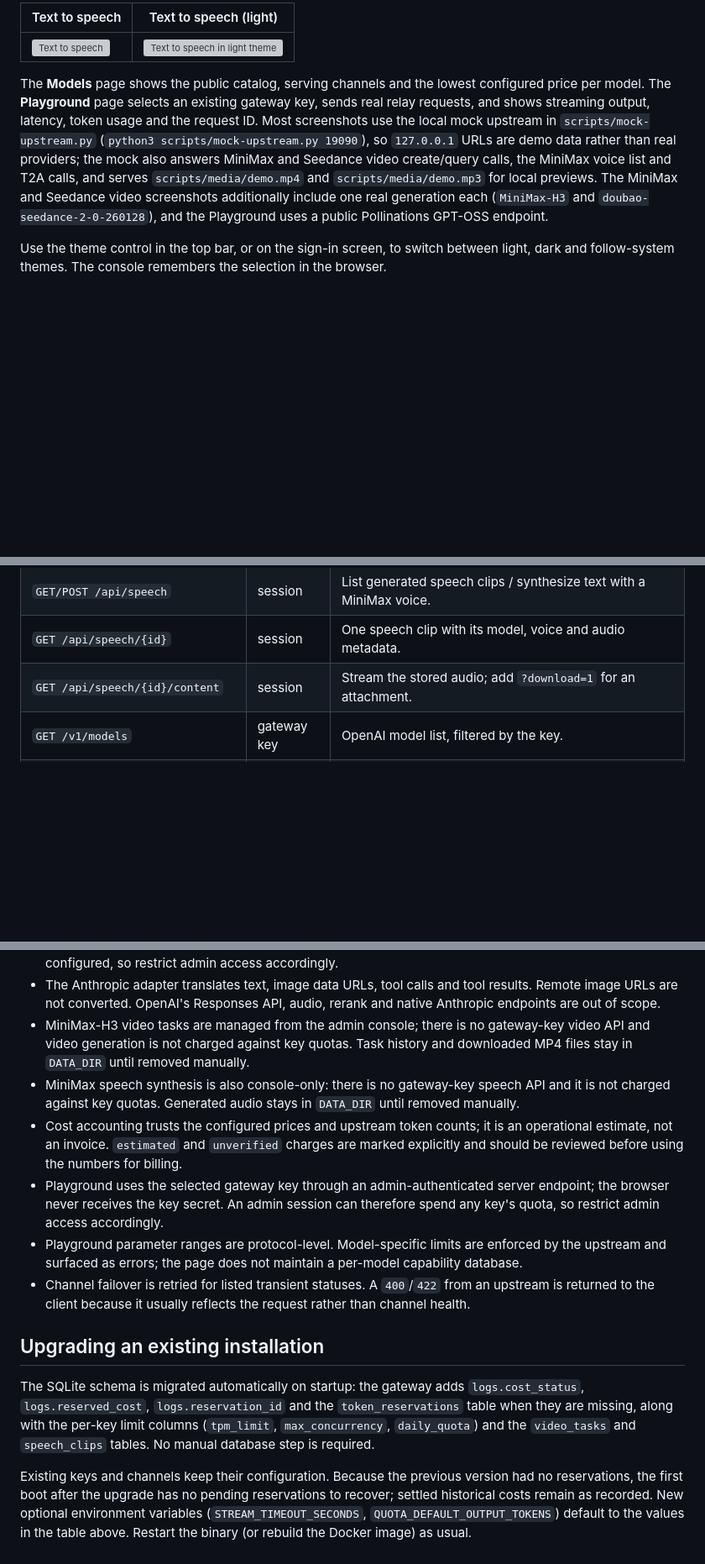
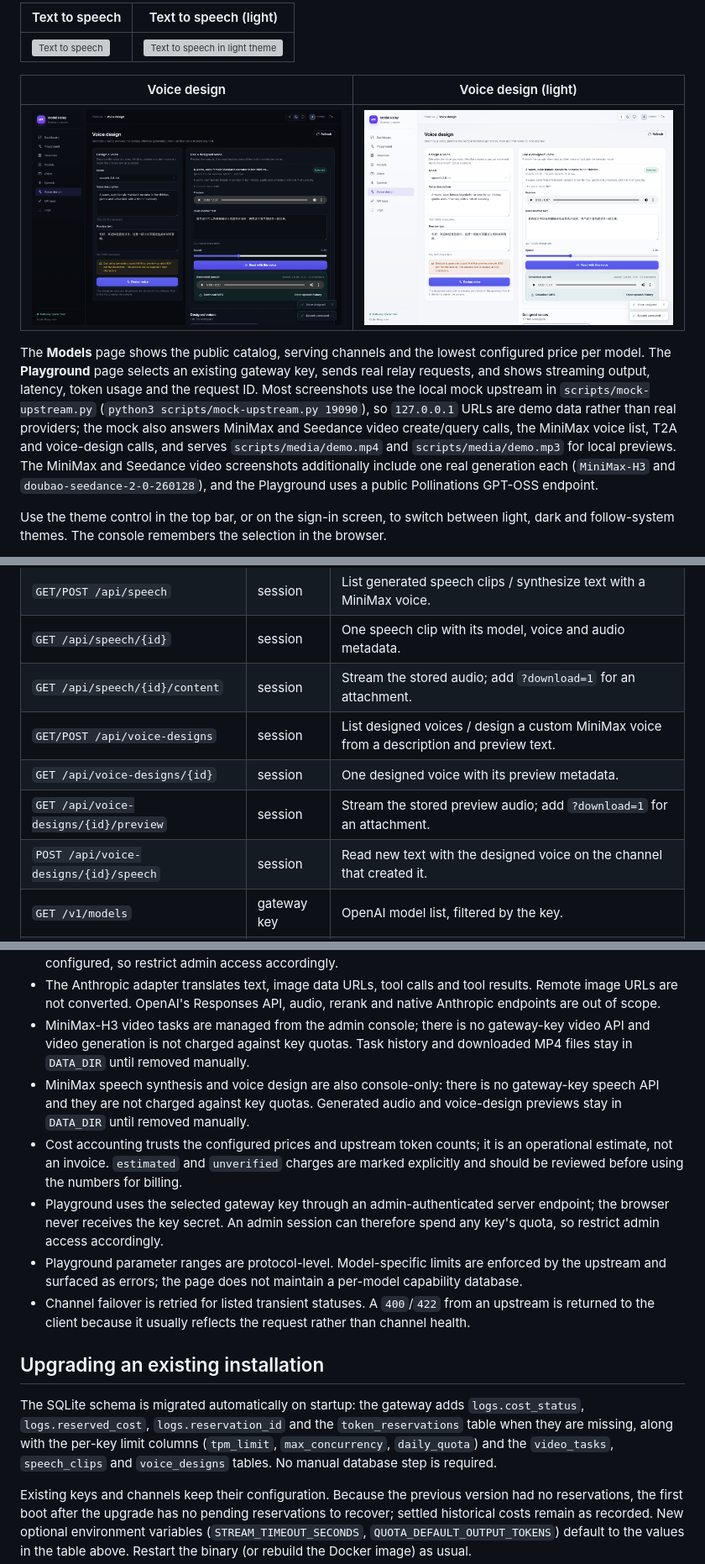
Before and after one commit to big91987/model-relay-by-dshsa, a Markdown page: README.md, 3 parts joined by grey strips. Shown at 84% size. Drawn GitHub-style; pictures changed too: docs/screenshots/voice-design-after.png (added), docs/screenshots/voice-design-light.png (added); blank space fills up the shorter version; grey boxes are pictures that could not be loaded.

```diff
--- a/README.md
+++ b/README.md
@@ -179,7 +186,11 @@ Changing `SECRET_KEY` invalidates admin sessions and makes existing channel keys
 | --- | --- |
 | ![Text to speech](docs/screenshots/speech-after.png) | ![Text to speech in light theme](docs/screenshots/speech-light.png) |
 
-The **Models** page shows the public catalog, serving channels and the lowest configured price per model. The **Playground** page selects an existing gateway key, sends real relay requests, and shows streaming output, latency, token usage and the request ID. Most screenshots use the local mock upstream in `scripts/mock-upstream.py` (`python3 scripts/mock-upstream.py 19090`), so `127.0.0.1` URLs are demo data rather than real providers; the mock also answers MiniMax and Seedance video create/query calls, the MiniMax voice list and T2A calls, and serves `scripts/media/demo.mp4` and `scripts/media/demo.mp3` for local previews. The MiniMax and Seedance video screenshots additionally include one real generation each (`MiniMax-H3` and `doubao-seedance-2-0-260128`), and the Playground uses a public Pollinations GPT-OSS endpoint.
+| Voice design | Voice design (light) |
+| --- | --- |
+| ![Voice design](docs/screenshots/voice-design-after.png) | ![Voice design in light theme](docs/screenshots/voice-design-light.png) |
+
+The **Models** page shows the public catalog, serving channels and the lowest configured price per model. The **Playground** page selects an existing gateway key, sends real relay requests, and shows streaming output, latency, token usage and the request ID. Most screenshots use the local mock upstream in `scripts/mock-upstream.py` (`python3 scripts/mock-upstream.py 19090`), so `127.0.0.1` URLs are demo data rather than real providers; the mock also answers MiniMax and Seedance video create/query calls, the MiniMax voice list, T2A and voice-design calls, and serves `scripts/media/demo.mp4` and `scripts/media/demo.mp3` for local previews. The MiniMax and Seedance video screenshots additionally include one real generation each (`MiniMax-H3` and `doubao-seedance-2-0-260128`), and the Playground uses a public Pollinations GPT-OSS endpoint.
 
 Use the theme control in the top bar, or on the sign-in screen, to switch between light, dark and follow-system themes. The console remembers the selection in the browser.
 
@@ -293,6 +304,10 @@ Admin endpoints use the `mr_session` HttpOnly cookie created by `POST /api/auth/
 | `GET/POST /api/speech` | session | List generated speech clips / synthesize text with a MiniMax voice. |
 | `GET /api/speech/{id}` | session | One speech clip with its model, voice and audio metadata. |
 | `GET /api/speech/{id}/content` | session | Stream the stored audio; add `?download=1` for an attachment. |
+| `GET/POST /api/voice-designs` | session | List designed voices / design a custom MiniMax voice from a description and preview text. |
+| `GET /api/voice-designs/{id}` | session | One designed voice with its preview metadata. |
+| `GET /api/voice-designs/{id}/preview` | session | Stream the stored preview audio; add `?download=1` for an attachment. |
+| `POST /api/voice-designs/{id}/speech` | session | Read new text with the designed voice on the channel that created it. |
 | `GET /v1/models` | gateway key | OpenAI model list, filtered by the key. |
 | `POST /v1/chat/completions` | gateway key | OpenAI-compatible chat completions, streaming supported. |
 | `POST /v1/embeddings` | gateway key | Embeddings passthrough for OpenAI-compatible channels. |
@@ -336,7 +351,7 @@ docs/screenshots/      console screenshots used in this README
 - Upstream channel URLs are configured by an authenticated admin. The gateway will fetch whatever URL is configured, so restrict admin access accordingly.
 - The Anthropic adapter translates text, image data URLs, tool calls and tool results. Remote image URLs are not converted. OpenAI's Responses API, audio, rerank and native Anthropic endpoints are out of scope.
 - MiniMax-H3 video tasks are managed from the admin console; there is no gateway-key video API and video generation is not charged against key quotas. Task history and downloaded MP4 files stay in `DATA_DIR` until removed manually.
-- MiniMax speech synthesis is also console-only: there is no gateway-key speech API and it is not charged against key quotas. Generated audio stays in `DATA_DIR` until removed manually.
+- MiniMax speech synthesis and voice design are also console-only: there is no gateway-key speech API and they are not charged against key quotas. Generated audio and voice-design previews stay in `DATA_DIR` until removed manually.
 - Cost accounting trusts the configured prices and upstream token counts; it is an operational estimate, not an invoice. `estimated` and `unverified` charges are marked explicitly and should be reviewed before using the numbers for billing.
 - Playground uses the selected gateway key through an admin-authenticated server endpoint; the browser never receives the key secret. An admin session can therefore spend any key's quota, so restrict admin access accordingly.
 - Playground parameter ranges are protocol-level. Model-specific limits are enforced by the upstream and surfaced as errors; the page does not maintain a per-model capability database.
@@ -344,7 +359,7 @@ docs/screenshots/      console screenshots used in this README
 
 ## Upgrading an existing installation
 
-The SQLite schema is migrated automatically on startup: the gateway adds `logs.cost_status`, `logs.reserved_cost`, `logs.reservation_id` and the `token_reservations` table when they are missing, along with the per-key limit columns (`tpm_limit`, `max_concurrency`, `daily_quota`) and the `video_tasks` and `speech_clips` tables. No manual database step is required.
+The SQLite schema is migrated automatically on startup: the gateway adds `logs.cost_status`, `logs.reserved_cost`, `logs.reservation_id` and the `token_reservations` table when they are missing, along with the per-key limit columns (`tpm_limit`, `max_concurrency`, `daily_quota`) and the `video_tasks`, `speech_clips` and `voice_designs` tables. No manual database step is required.
 
 Existing keys and channels keep their configuration. Because the previous version had no reservations, the first boot after the upgrade has no pending reservations to recover; settled historical costs remain as recorded. New optional environment variables (`STREAM_TIMEOUT_SECONDS`, `QUOTA_DEFAULT_OUTPUT_TOKENS`) default to the values in the table above. Restart the binary (or rebuild the Docker image) as usual.
 
```
Also changed, not shown: other parts of README.md (+9 -2 lines), docs/screenshots/voice-design-before.png (added), 16 other files.
